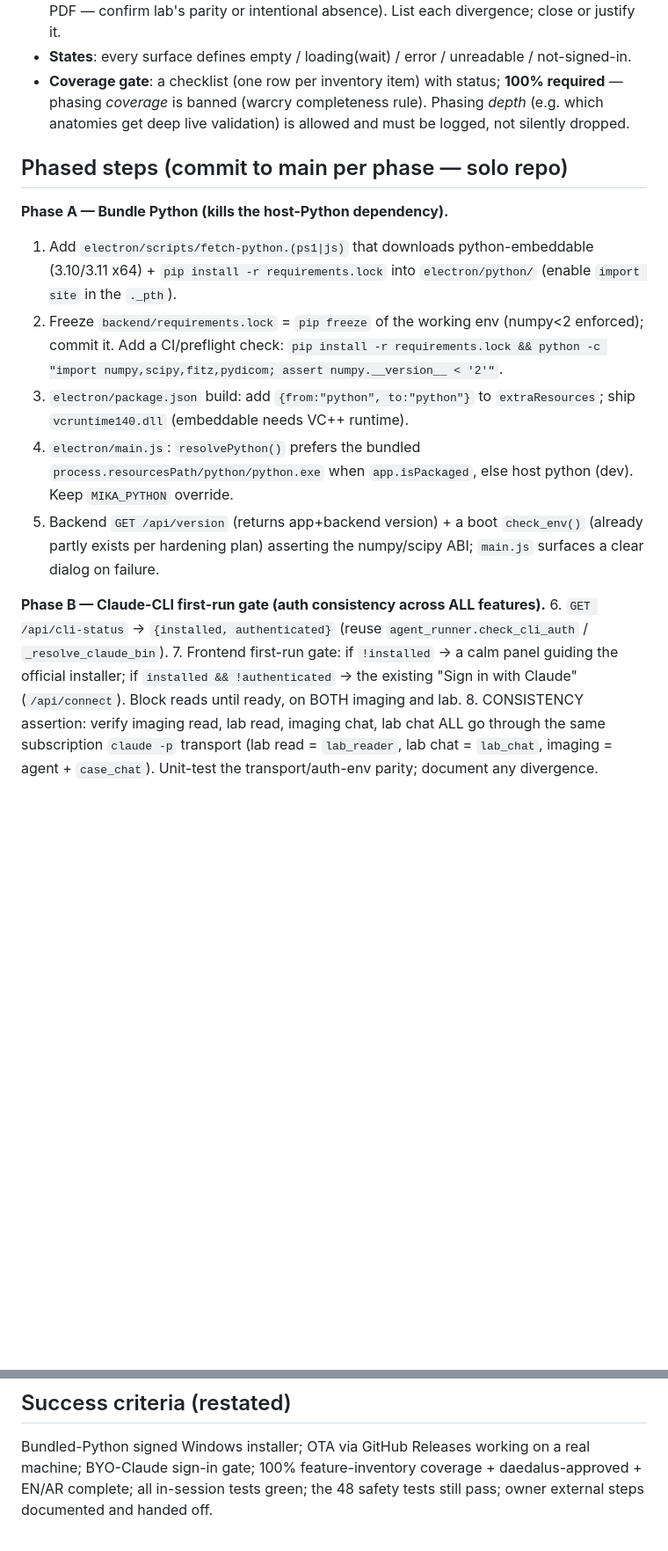
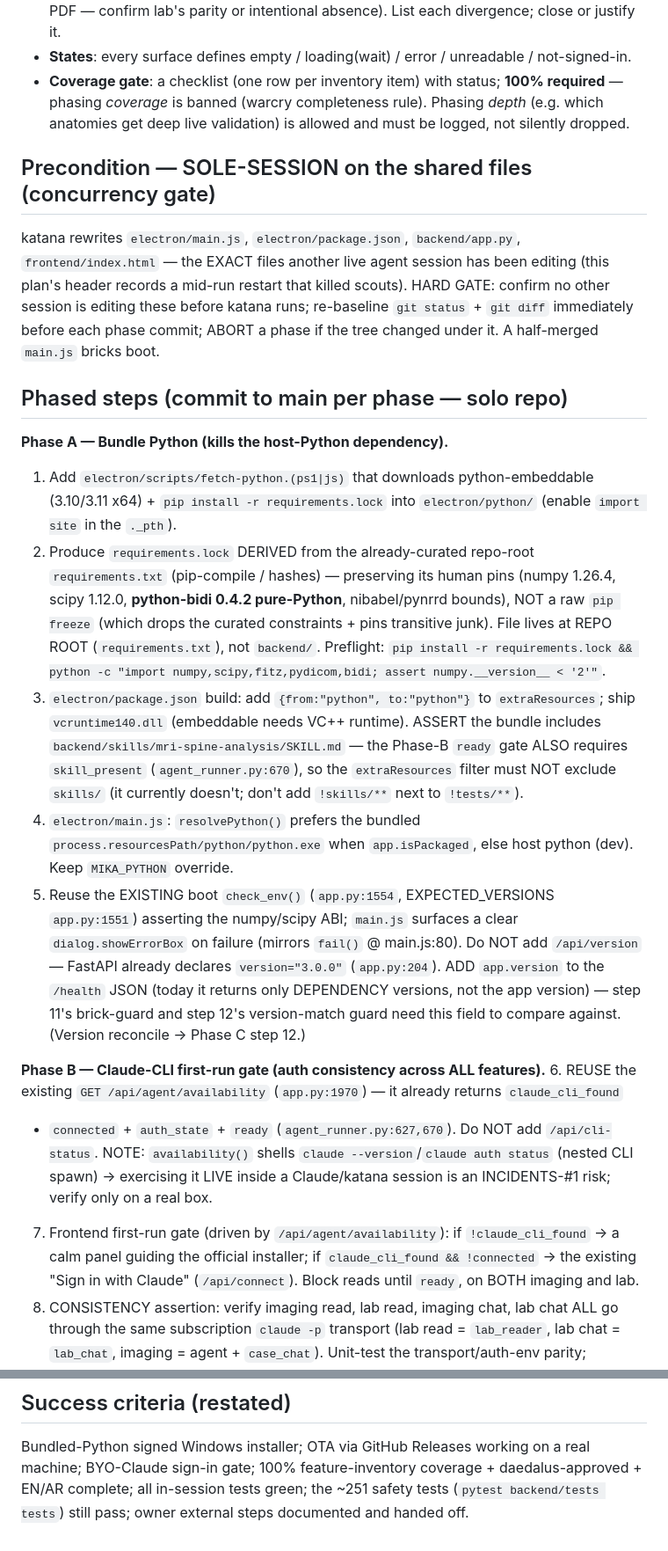
Before and after one commit to husam-hammami/ai-mri-analyzer, a Markdown page: docs/PLAN_electron_ota_release.md, 2 parts joined by grey strips. Shown at 88% size. GitHub-like rendering; blank space fills up the shorter version.

```diff
--- a/docs/PLAN_electron_ota_release.md
+++ b/docs/PLAN_electron_ota_release.md
@@ -60,25 +78,45 @@ machine-checkable inventory and a coverage gate that re-runs it.
   *coverage* is banned (warcry completeness rule). Phasing *depth* (e.g. which anatomies get deep live
   validation) is allowed and must be logged, not silently dropped.
 
+## Precondition — SOLE-SESSION on the shared files (concurrency gate)
+katana rewrites `electron/main.js`, `electron/package.json`, `backend/app.py`, `frontend/index.html` —
+the EXACT files another live agent session has been editing (this plan's header records a mid-run restart
+that killed scouts). HARD GATE: confirm no other session is editing these before katana runs; re-baseline
+`git status` + `git diff` immediately before each phase commit; ABORT a phase if the tree changed under it.
+A half-merged `main.js` bricks boot.
+
 ## Phased steps (commit to main per phase — solo repo)
 
 **Phase A — Bundle Python (kills the host-Python dependency).**
 1. Add `electron/scripts/fetch-python.(ps1|js)` that downloads python-embeddable (3.10/3.11 x64) +
    `pip install -r requirements.lock` into `electron/python/` (enable `import site` in the `._pth`).
-2. Freeze `backend/requirements.lock` = `pip freeze` of the working env (numpy<2 enforced); commit it.
-   Add a CI/preflight check: `pip install -r requirements.lock && python -c "import numpy,scipy,fitz,pydicom; assert numpy.__version__ < '2'"`.
+2. Produce `requirements.lock` DERIVED from the already-curated repo-root `requirements.txt` (pip-compile /
+   hashes) — preserving its human pins (numpy 1.26.4, scipy 1.12.0, **python-bidi 0.4.2 pure-Python**,
+   nibabel/pynrrd bounds), NOT a raw `pip freeze` (which drops the curated constraints + pins transitive
+   junk). File lives at REPO ROOT (`requirements.txt`), not `backend/`. Preflight: `pip install -r
+   requirements.lock && python -c "import numpy,scipy,fitz,pydicom,bidi; assert numpy.__version__ < '2'"`.
 3. `electron/package.json` build: add `{from:"python", to:"python"}` to `extraResources`; ship
-   `vcruntime140.dll` (embeddable needs VC++ runtime).
+   `vcruntime140.dll` (embeddable needs VC++ runtime). ASSERT the bundle includes
+   `backend/skills/mri-spine-analysis/SKILL.md` — the Phase-B `ready` gate ALSO requires `skill_present`
+   (`agent_runner.py:670`), so the `extraResources` filter must NOT exclude `skills/` (it currently
+   doesn't; don't add `!skills/**` next to `!tests/**`).
 4. `electron/main.js`: `resolvePython()` prefers the bundled `process.resourcesPath/python/python.exe`
    when `app.isPackaged`, else host python (dev). Keep `MIKA_PYTHON` override.
-5. Backend `GET /api/version` (returns app+backend version) + a boot `check_env()` (already partly
-   exists per hardening plan) asserting the numpy/scipy ABI; `main.js` surfaces a clear dialog on failure.
+5. Reuse the EXISTING boot `check_env()` (`app.py:1554`, EXPECTED_VERSIONS `app.py:1551`) asserting the
+   numpy/scipy ABI; `main.js` surfaces a clear `dialog.showErrorBox` on failure (mirrors `fail()` @
+   main.js:80). Do NOT add `/api/version` — FastAPI already declares `version="3.0.0"` (`app.py:204`).
+   ADD `app.version` to the `/health` JSON (today it returns only DEPENDENCY versions, not the app
+   version) — step 11's brick-guard and step 12's version-match guard need this field to compare against.
+   (Version reconcile → Phase C step 12.)
 
 **Phase B — Claude-CLI first-run gate (auth consistency across ALL features).**
-6. `GET /api/cli-status` → `{installed, authenticated}` (reuse `agent_runner.check_cli_auth` / `_resolve_claude_bin`).
-7. Frontend first-run gate: if `!installed` → a calm panel guiding the official installer; if
-   `installed && !authenticated` → the existing "Sign in with Claude" (`/api/connect`). Block reads
-   until ready, on BOTH imaging and lab.
+6. REUSE the existing `GET /api/agent/availability` (`app.py:1970`) — it already returns `claude_cli_found`
+   + `connected` + `auth_state` + `ready` (`agent_runner.py:627,670`). Do NOT add `/api/cli-status`. NOTE:
+   `availability()` shells `claude --version`/`claude auth status` (nested CLI spawn) → exercising it LIVE
+   inside a Claude/katana session is an INCIDENTS-#1 risk; verify only on a real box.
+7. Frontend first-run gate (driven by `/api/agent/availability`): if `!claude_cli_found` → a calm panel
+   guiding the official installer; if `claude_cli_found && !connected` → the existing "Sign in with Claude"
+   (`/api/connect`). Block reads until `ready`, on BOTH imaging and lab.
 8. CONSISTENCY assertion: verify imaging read, lab read, imaging chat, lab chat ALL go through the same
    subscription `claude -p` transport (lab read = `lab_reader`, lab chat = `lab_chat`, imaging = agent +
    `case_chat`). Unit-test the transport/auth-env parity; document any divergence.
@@ -180,4 +235,4 @@ the crash-loop guard reverts a bad update. Feature stays behind existing flags w
 ## Success criteria (restated)
 Bundled-Python signed Windows installer; OTA via GitHub Releases working on a real machine; BYO-Claude
 sign-in gate; 100% feature-inventory coverage + daedalus-approved + EN/AR complete; all in-session tests
-green; the 48 safety tests still pass; owner external steps documented and handed off.
+green; the ~251 safety tests (`pytest backend/tests tests`) still pass; owner external steps documented and handed off.
```
Also changed, not shown: other parts of docs/PLAN_electron_ota_release.md (+64 -29 lines).
